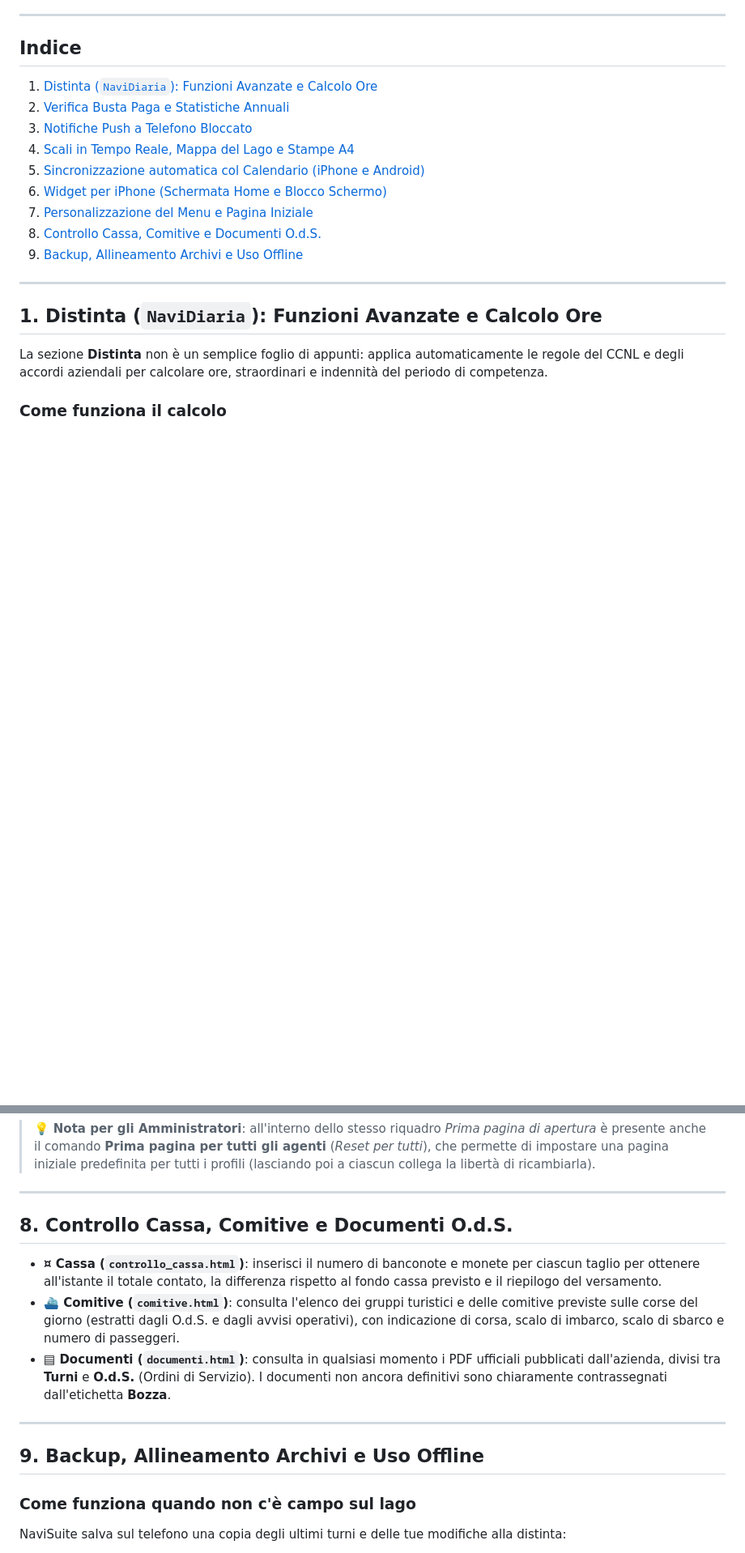
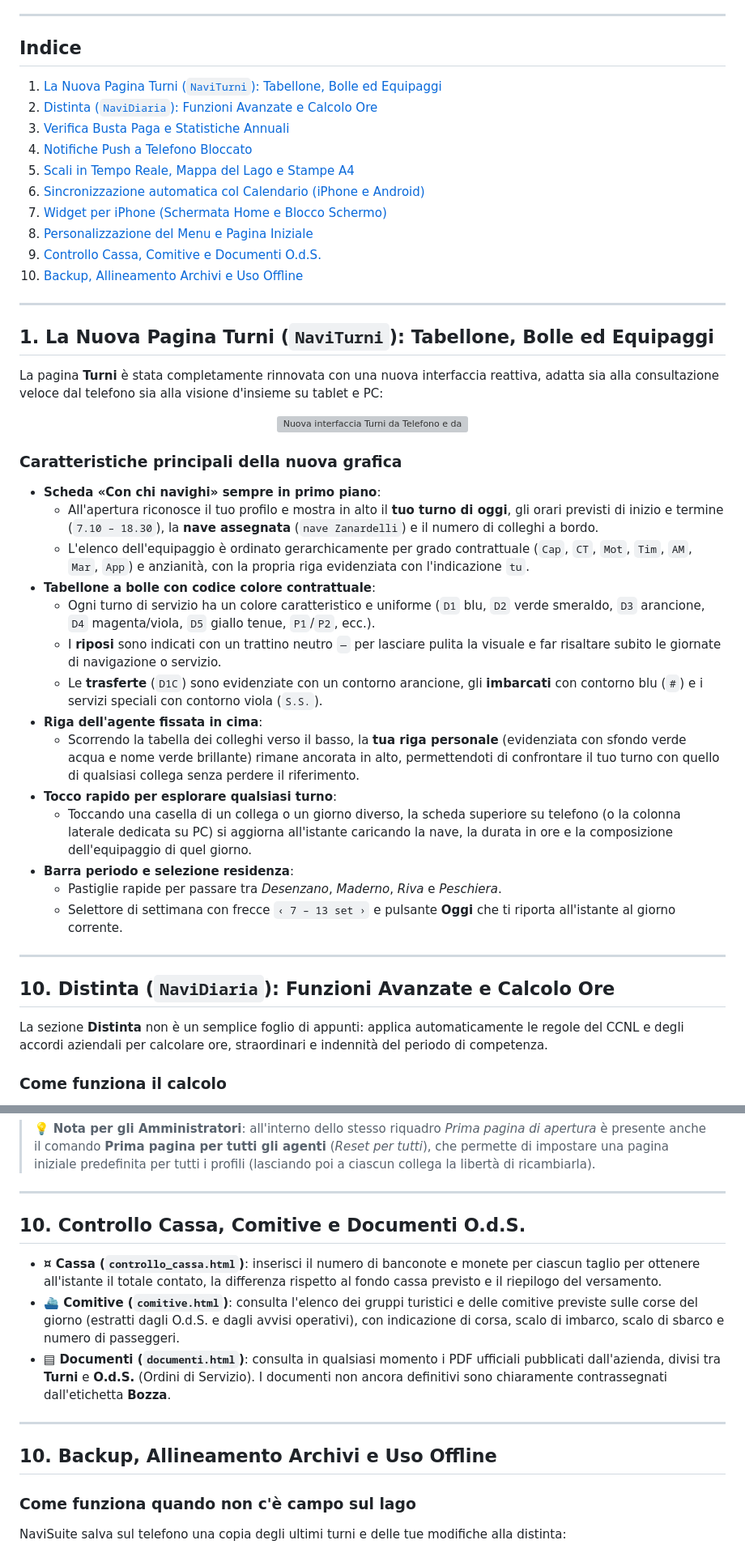
Before and after one commit to PapaMike80/NaviSuite, a Markdown page: docs/GUIDA-AVANZATA.md, 2 parts joined by grey strips. Shown: that part at 81% size. Drawn GitHub-style; blank space fills up the shorter version; grey boxes are pictures that could not be loaded.

Commit message:
Aggiorna immagini e guide con la nuova grafica della pagina Turni

```diff
--- a/docs/GUIDA-AVANZATA.md
+++ b/docs/GUIDA-AVANZATA.md
@@ -8,19 +8,47 @@ Questa guida approfondisce tutte le funzioni avanzate di **NaviSuite**: dal calc
 
 ## Indice
 
-1. [Distinta (`NaviDiaria`): Funzioni Avanzate e Calcolo Ore](#1-distinta-navidiaria-funzioni-avanzate-e-calcolo-ore)
-2. [Verifica Busta Paga e Statistiche Annuali](#2-verifica-busta-paga-e-statistiche-annuali)
-3. [Notifiche Push a Telefono Bloccato](#3-notifiche-push-a-telefono-bloccato)
-4. [Scali in Tempo Reale, Mappa del Lago e Stampe A4](#4-scali-in-tempo-reale-mappa-del-lago-e-stampe-a4)
-5. [Sincronizzazione automatica col Calendario (iPhone e Android)](#5-sincronizzazione-automatica-col-calendario-iphone-e-android)
-6. [Widget per iPhone (Schermata Home e Blocco Schermo)](#6-widget-per-iphone-schermata-home-e-blocco-schermo)
-7. [Personalizzazione del Menu e Pagina Iniziale](#7-personalizzazione-del-menu-e-pagina-iniziale)
-8. [Controllo Cassa, Comitive e Documenti O.d.S.](#8-controllo-cassa-comitive-e-documenti-ods)
-9. [Backup, Allineamento Archivi e Uso Offline](#9-backup-allineamento-archivi-e-uso-offline)
+1. [La Nuova Pagina Turni (`NaviTurni`): Tabellone, Bolle ed Equipaggi](#1-la-nuova-pagina-turni-naviturni-tabellone-bolle-ed-equipaggi)
+2. [Distinta (`NaviDiaria`): Funzioni Avanzate e Calcolo Ore](#2-distinta-navidiaria-funzioni-avanzate-e-calcolo-ore)
+3. [Verifica Busta Paga e Statistiche Annuali](#3-verifica-busta-paga-e-statistiche-annuali)
+4. [Notifiche Push a Telefono Bloccato](#4-notifiche-push-a-telefono-bloccato)
+5. [Scali in Tempo Reale, Mappa del Lago e Stampe A4](#5-scali-in-tempo-reale-mappa-del-lago-e-stampe-a4)
+6. [Sincronizzazione automatica col Calendario (iPhone e Android)](#6-sincronizzazione-automatica-col-calendario-iphone-e-android)
+7. [Widget per iPhone (Schermata Home e Blocco Schermo)](#7-widget-per-iphone-schermata-home-e-blocco-schermo)
+8. [Personalizzazione del Menu e Pagina Iniziale](#8-personalizzazione-del-menu-e-pagina-iniziale)
+9. [Controllo Cassa, Comitive e Documenti O.d.S.](#9-controllo-cassa-comitive-e-documenti-ods)
+10. [Backup, Allineamento Archivi e Uso Offline](#10-backup-allineamento-archivi-e-uso-offline)
 
 ---
 
-## 1. Distinta (`NaviDiaria`): Funzioni Avanzate e Calcolo Ore
+## 1. La Nuova Pagina Turni (`NaviTurni`): Tabellone, Bolle ed Equipaggi
+
+La pagina **Turni** è stata completamente rinnovata con una nuova interfaccia reattiva, adatta sia alla consultazione veloce dal telefono sia alla visione d'insieme su tablet e PC:
+
+<p align="center">
+  <img src="../tools/mockup-naviturni-equipaggio.png" alt="Nuova interfaccia Turni da Telefono e da PC" width="100%">
+</p>
+
+### Caratteristiche principali della nuova grafica
+
+* **Scheda «Con chi navighi» sempre in primo piano**:
+  * All'apertura riconosce il tuo profilo e mostra in alto il **tuo turno di oggi**, gli orari previsti di inizio e termine (`7.10 – 18.30`), la **nave assegnata** (`nave Zanardelli`) e il numero di colleghi a bordo.
+  * L'elenco dell'equipaggio è ordinato gerarchicamente per grado contrattuale (`Cap`, `CT`, `Mot`, `Tim`, `AM`, `Mar`, `App`) e anzianità, con la propria riga evidenziata con l'indicazione `tu`.
+* **Tabellone a bolle con codice colore contrattuale**:
+  * Ogni turno di servizio ha un colore caratteristico e uniforme (`D1` blu, `D2` verde smeraldo, `D3` arancione, `D4` magenta/viola, `D5` giallo tenue, `P1`/`P2`, ecc.).
+  * I **riposi** sono indicati con un trattino neutro `—` per lasciare pulita la visuale e far risaltare subito le giornate di navigazione o servizio.
+  * Le **trasferte** (`D1C`) sono evidenziate con un contorno arancione, gli **imbarcati** con contorno blu (`#`) e i servizi speciali con contorno viola (`S.S.`).
+* **Riga dell'agente fissata in cima**:
+  * Scorrendo la tabella dei colleghi verso il basso, la **tua riga personale** (evidenziata con sfondo verde acqua e nome verde brillante) rimane ancorata in alto, permettendoti di confrontare il tuo turno con quello di qualsiasi collega senza perdere il riferimento.
+* **Tocco rapido per esplorare qualsiasi turno**:
+  * Toccando una casella di un collega o un giorno diverso, la scheda superiore su telefono (o la colonna laterale dedicata su PC) si aggiorna all'istante caricando la nave, la durata in ore e la composizione dell'equipaggio di quel giorno.
+* **Barra periodo e selezione residenza**:
+  * Pastiglie rapide per passare tra *Desenzano*, *Maderno*, *Riva* e *Peschiera*.
+  * Selettore di settimana con frecce `‹ 7 – 13 set ›` e pulsante **Oggi** che ti riporta all'istante al giorno corrente.
+
+---
+
+## 10. Distinta (`NaviDiaria`): Funzioni Avanzate e Calcolo Ore
 
 La sezione **Distinta** non è un semplice foglio di appunti: applica automaticamente le regole del CCNL e degli accordi aziendali per calcolare ore, straordinari e indennità del periodo di competenza.
 
@@ -184,7 +212,7 @@ Per cambiarla:
 
 ---
 
-## 8. Controllo Cassa, Comitive e Documenti O.d.S.
+## 10. Controllo Cassa, Comitive e Documenti O.d.S.
 
 * **¤ Cassa (`controllo_cassa.html`)**: inserisci il numero di banconote e monete per ciascun taglio per ottenere all'istante il totale contato, la differenza rispetto al fondo cassa previsto e il riepilogo del versamento.
 * **⛴ Comitive (`comitive.html`)**: consulta l'elenco dei gruppi turistici e delle comitive previste sulle corse del giorno (estratti dagli O.d.S. e dagli avvisi operativi), con indicazione di corsa, scalo di imbarco, scalo di sbarco e numero di passeggeri.
@@ -192,7 +220,7 @@ Per cambiarla:
 
 ---
 
-## 9. Backup, Allineamento Archivi e Uso Offline
+## 10. Backup, Allineamento Archivi e Uso Offline
 
 ### Come funziona quando non c'è campo sul lago
 NaviSuite salva sul telefono una copia degli ultimi turni e delle tue modifiche alla distinta:
```
Also changed, not shown: other parts of docs/GUIDA-AVANZATA.md (+6 -6 lines), docs/GUIDA-RAPIDA.md (+11 -5 lines), tools/mockup-naviturni-7gg.png, tools/mockup-naviturni-mobile.png (added), tools/mockup-naviturni-pc.png (added).
